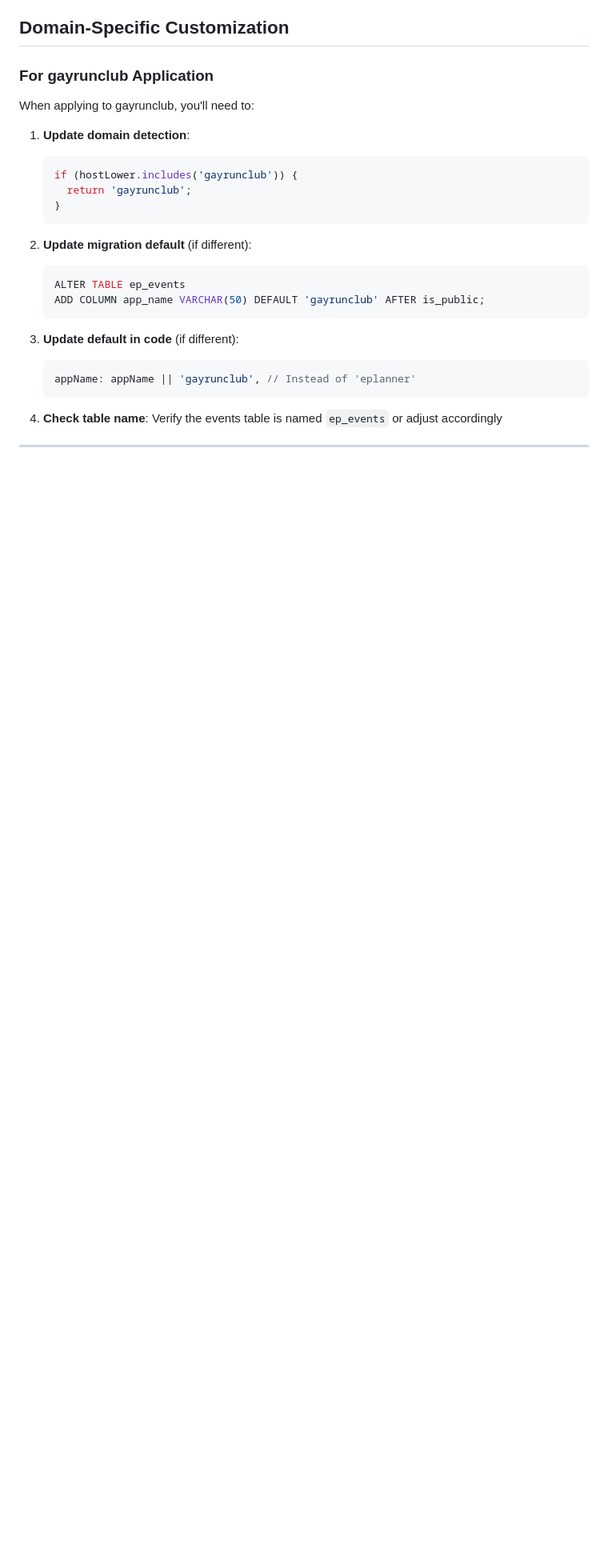
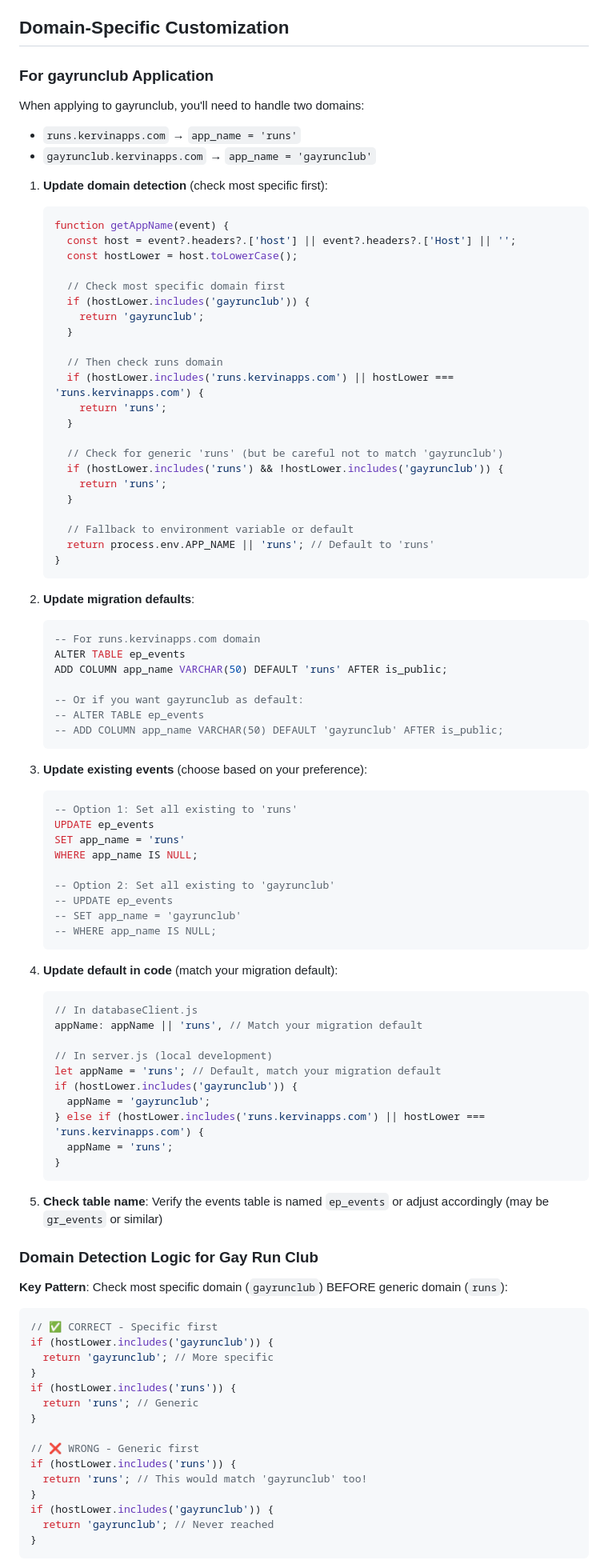
Before and after one commit to denizen-star/eplanner, a Markdown page: docs/MIGRATION_GUIDE_PLACE_NAME_AND_DOMAIN_FILTERING.md, the part around one of its changes. Shown at 80% size. Rendered like a GitHub page; blank space fills up the shorter version.

Commit message:
Update migration guide with correct gayrunclub domain patterns
- Updated to use runs.kervinapps.com and gayrunclub.kervinapps.com
- Added detailed domain detection logic for two-domain setup
- Added warning about substring matching (runs vs gayrunclub)
- Updated examples throughout guide
- Added questions to ask before starting

````diff
--- a/docs/MIGRATION_GUIDE_PLACE_NAME_AND_DOMAIN_FILTERING.md
+++ b/docs/MIGRATION_GUIDE_PLACE_NAME_AND_DOMAIN_FILTERING.md
@@ -336,24 +347,95 @@ document.addEventListener('DOMContentLoaded', () => {
 
 ### For gayrunclub Application
 
-When applying to gayrunclub, you'll need to:
+When applying to gayrunclub, you'll need to handle two domains:
+- `runs.kervinapps.com` → `app_name = 'runs'`
+- `gayrunclub.kervinapps.com` → `app_name = 'gayrunclub'`
 
-1. **Update domain detection**:
+1. **Update domain detection** (check most specific first):
    ```javascript
-   if (hostLower.includes('gayrunclub')) {
-     return 'gayrunclub';
+   function getAppName(event) {
+     const host = event?.headers?.['host'] || event?.headers?.['Host'] || '';
+     const hostLower = host.toLowerCase();
+
+     // Check most specific domain first
+     if (hostLower.includes('gayrunclub')) {
+       return 'gayrunclub';
+     }
+
+     // Then check runs domain
+     if (hostLower.includes('runs.kervinapps.com') || hostLower === 'runs.kervinapps.com') {
+       return 'runs';
+     }
+
+     // Check for generic 'runs' (but be careful not to match 'gayrunclub')
+     if (hostLower.includes('runs') && !hostLower.includes('gayrunclub')) {
+       return 'runs';
+     }
+
+     // Fallback to environment variable or default
+     return process.env.APP_NAME || 'runs'; // Default to 'runs'
    }
    ```
 
-2. **Update migration default** (if different):
+2. **Update migration defaults**:
    ```sql
+   -- For runs.kervinapps.com domain
    ALTER TABLE ep_events
-   ADD COLUMN app_name VARCHAR(50) DEFAULT 'gayrunclub' AFTER is_public;
+   ADD COLUMN app_name VARCHAR(50) DEFAULT 'runs' AFTER is_public;
+
+   -- Or if you want gayrunclub as default:
+   -- ALTER TABLE ep_events
+   -- ADD COLUMN app_name VARCHAR(50) DEFAULT 'gayrunclub' AFTER is_public;
    ```
 
-3. **Update default in code** (if different):
-   ```javascript
-   appName: appName || 'gayrunclub', // Instead of 'eplanner'
+3. **Update existing events** (choose based on your preference):
+   ```sql
+   -- Option 1: Set all existing to 'runs'
+   UPDATE ep_events
+   SET app_name = 'runs'
+   WHERE app_name IS NULL;
+
+   -- Option 2: Set all existing to 'gayrunclub'
+   -- UPDATE ep_events
+   -- SET app_name = 'gayrunclub'
+   -- WHERE app_name IS NULL;
    ```
 
-4. **Check table name**: Verify the events table is named `ep_events` or adjust accordingly
+4. **Update default in code** (match your migration default):
+   ```javascript
+   // In databaseClient.js
+   appName: appName || 'runs', // Match your migration default
+
+   // In server.js (local development)
+   let appName = 'runs'; // Default, match your migration default
+   if (hostLower.includes('gayrunclub')) {
+     appName = 'gayrunclub';
+   } else if (hostLower.includes('runs.kervinapps.com') || hostLower === 'runs.kervinapps.com') {
+     appName = 'runs';
+   }
+   ```
+
+5. **Check table name**: Verify the events table is named `ep_events` or adjust accordingly (may be `gr_events` or similar)
+
+### Domain Detection Logic for Gay Run Club
+
+**Key Pattern**: Check most specific domain (`gayrunclub`) BEFORE generic domain (`runs`):
+
+```javascript
+// ✅ CORRECT - Specific first
+if (hostLower.includes('gayrunclub')) {
+  return 'gayrunclub'; // More specific
+}
+if (hostLower.includes('runs')) {
+  return 'runs'; // Generic
+}
+
+// ❌ WRONG - Generic first
+if (hostLower.includes('runs')) {
+  return 'runs'; // This would match 'gayrunclub' too!
+}
+if (hostLower.includes('gayrunclub')) {
+  return 'gayrunclub'; // Never reached
+}
+```
+
````
Also changed, not shown: other parts of docs/MIGRATION_GUIDE_PLACE_NAME_AND_DOMAIN_FILTERING.md (+32 -7 lines).
